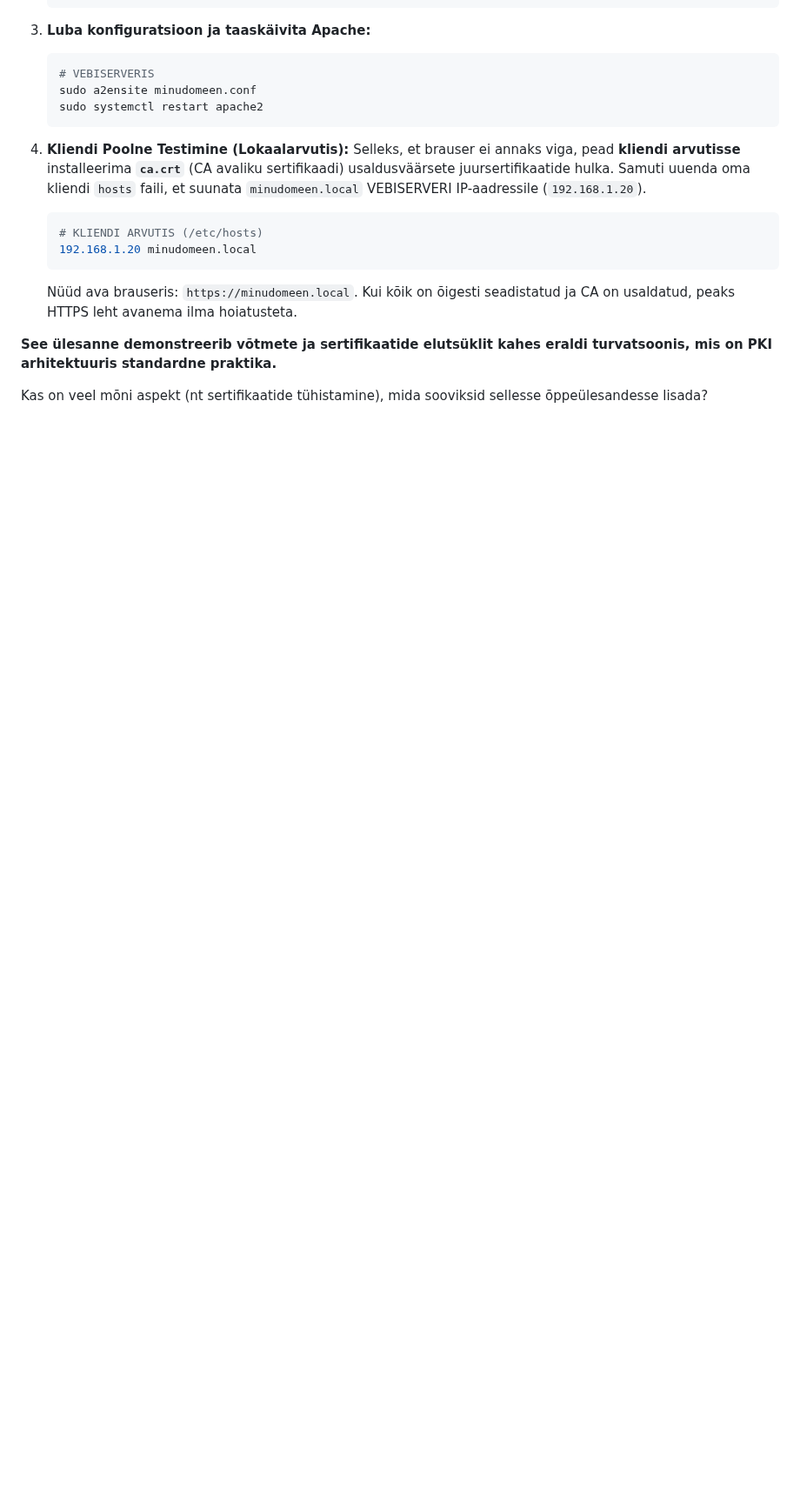
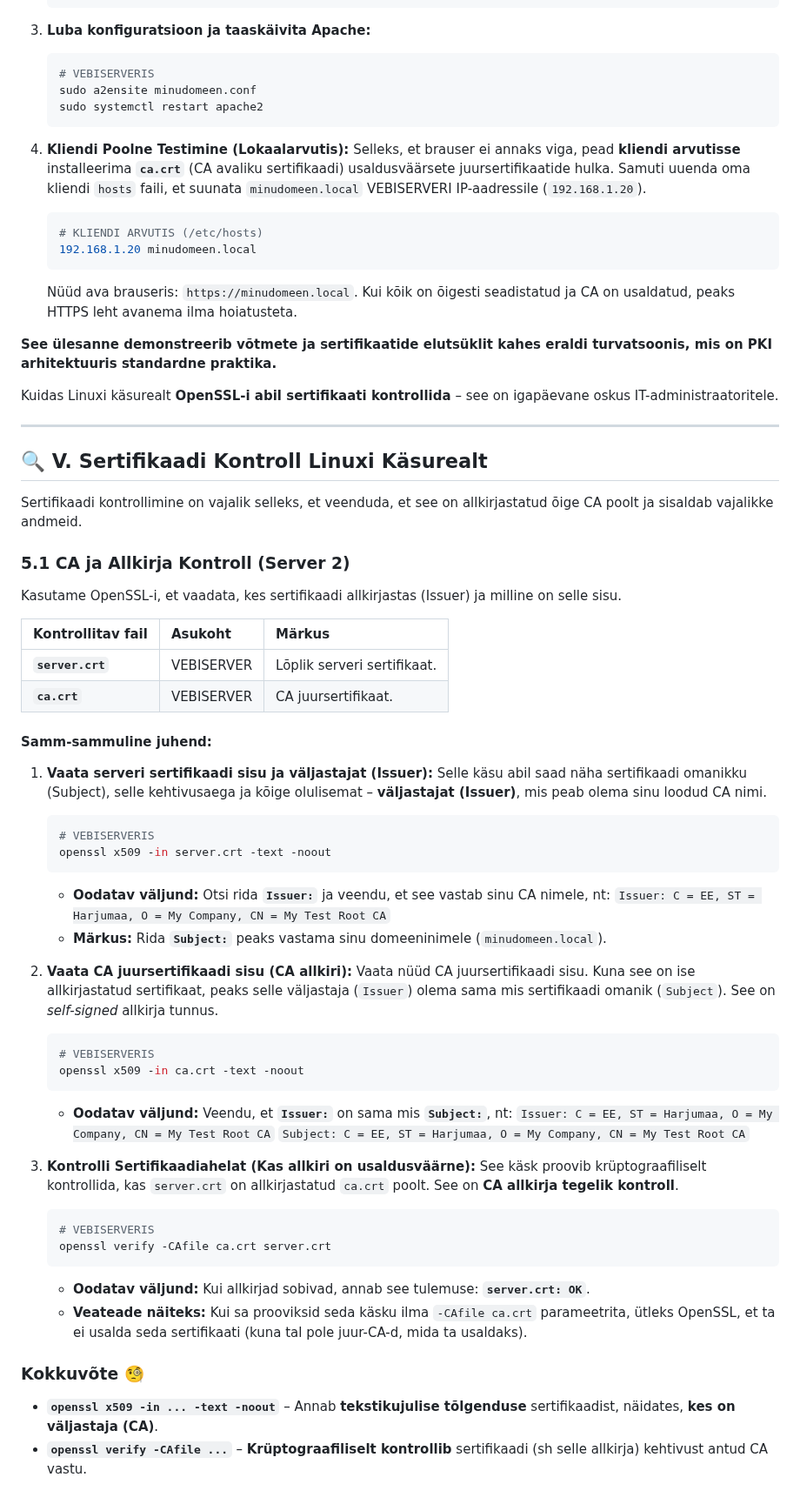
Before and after one commit to valdonolvak/kyberturvalisus, a Markdown page: PKI/Iseseisevtöö: PKI keskkonna loomine ja kasutus.md, the part around the change. Shown at 87% size. Drawn GitHub-style; blank space fills up the shorter version.

````diff
--- a/PKI/Iseseisevtöö: PKI keskkonna loomine ja kasutus.md
+++ b/PKI/Iseseisevtöö: PKI keskkonna loomine ja kasutus.md
@@ -165,4 +165,62 @@ VEBISERVER paigaldab oma privaatvõtme, äsja saadud sertifikaadi ja CA sertifik
 
 **See ülesanne demonstreerib võtmete ja sertifikaatide elutsüklit kahes eraldi turvatsoonis, mis on PKI arhitektuuris standardne praktika.**
 
-Kas on veel mõni aspekt (nt sertifikaatide tühistamine), mida sooviksid sellesse õppeülesandesse lisada?
+
+Kuidas Linuxi käsurealt **OpenSSL-i abil sertifikaati kontrollida** – see on igapäevane oskus IT-administraatoritele.
+
+-----
+
+## 🔍 V. Sertifikaadi Kontroll Linuxi Käsurealt
+
+Sertifikaadi kontrollimine on vajalik selleks, et veenduda, et see on allkirjastatud õige CA poolt ja sisaldab vajalikke andmeid.
+
+### 5.1 CA ja Allkirja Kontroll (Server 2)
+
+Kasutame OpenSSL-i, et vaadata, kes sertifikaadi allkirjastas (Issuer) ja milline on selle sisu.
+
+| Kontrollitav fail | Asukoht | Märkus |
+| :--- | :--- | :--- |
+| **`server.crt`** | VEBISERVER | Lõplik serveri sertifikaat. |
+| **`ca.crt`** | VEBISERVER | CA juursertifikaat. |
+
+#### Samm-sammuline juhend:
+
+1.  **Vaata serveri sertifikaadi sisu ja väljastajat (Issuer):**
+    Selle käsu abil saad näha sertifikaadi omanikku (Subject), selle kehtivusaega ja kõige olulisemat – **väljastajat (Issuer)**, mis peab olema sinu loodud CA nimi.
+
+    ```bash
+    # VEBISERVERIS
+    openssl x509 -in server.crt -text -noout
+    ```
+
+      * **Oodatav väljund:** Otsi rida **`Issuer:`** ja veendu, et see vastab sinu CA nimele, nt:
+        `Issuer: C = EE, ST = Harjumaa, O = My Company, CN = My Test Root CA`
+      * **Märkus:** Rida **`Subject:`** peaks vastama sinu domeeninimele (`minudomeen.local`).
+
+2.  **Vaata CA juursertifikaadi sisu (CA allkiri):**
+    Vaata nüüd CA juursertifikaadi sisu. Kuna see on ise allkirjastatud sertifikaat, peaks selle väljastaja (`Issuer`) olema sama mis sertifikaadi omanik (`Subject`). See on *self-signed* allkirja tunnus.
+
+    ```bash
+    # VEBISERVERIS
+    openssl x509 -in ca.crt -text -noout
+    ```
+
+      * **Oodatav väljund:** Veendu, et **`Issuer:`** on sama mis **`Subject:`**, nt:
+        `Issuer: C = EE, ST = Harjumaa, O = My Company, CN = My Test Root CA`
+        `Subject: C = EE, ST = Harjumaa, O = My Company, CN = My Test Root CA`
+
+3.  **Kontrolli Sertifikaadiahelat (Kas allkiri on usaldusväärne):**
+    See käsk proovib krüptograafiliselt kontrollida, kas `server.crt` on allkirjastatud `ca.crt` poolt. See on **CA allkirja tegelik kontroll**.
+
+    ```bash
+    # VEBISERVERIS
+    openssl verify -CAfile ca.crt server.crt
+    ```
+
+      * **Oodatav väljund:** Kui allkirjad sobivad, annab see tulemuse: **`server.crt: OK`**.
+      * **Veateade näiteks:** Kui sa prooviksid seda käsku ilma `-CAfile ca.crt` parameetrita, ütleks OpenSSL, et ta ei usalda seda sertifikaati (kuna tal pole juur-CA-d, mida ta usaldaks).
+
+### Kokkuvõte 🧐
+
+  * **`openssl x509 -in ... -text -noout`** – Annab **tekstikujulise tõlgenduse** sertifikaadist, näidates, **kes on väljastaja (CA)**.
+  * **`openssl verify -CAfile ...`** – **Krüptograafiliselt kontrollib** sertifikaadi (sh selle allkirja) kehtivust antud CA vastu.
````
